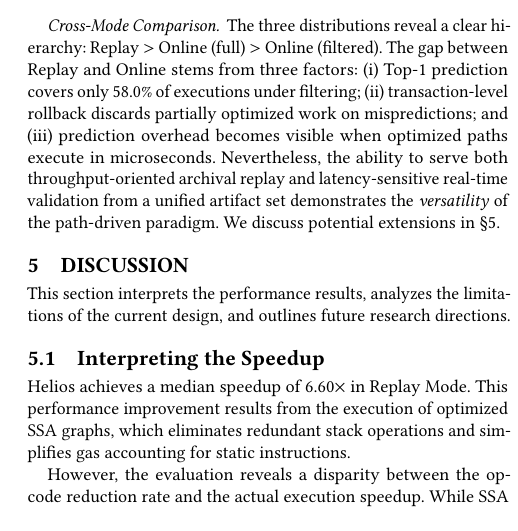
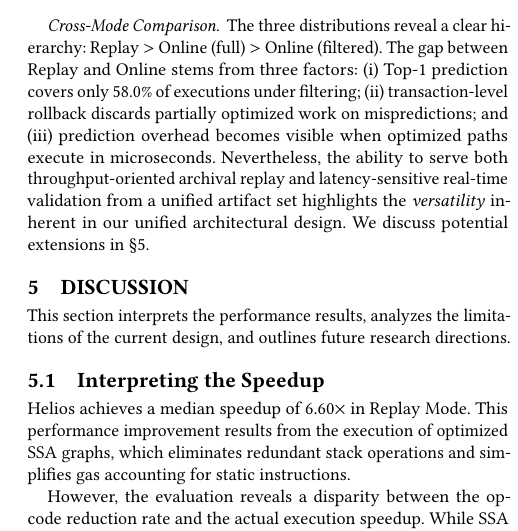
Before and after one commit to SipengXie2024/Helios-Writing, a LaTeX paper (main.tex, which reads chapters/evaluation.tex): part of one column of page 11 of 13, cut so that both start at the same text. Compiled offline with pdfLaTeX.

Commit message:
[fix] redudant words

```diff
--- a/chapters/evaluation.tex
+++ b/chapters/evaluation.tex
@@ -70,5 +70,5 @@ Without frequency filtering, Online mode must predict execution paths using only
 Frequency-based filtering reduces storage to 50~MB but shifts the distribution leftward. The median speedup drops to 2.05$\times$, and the 1--2$\times$ bin now dominates (36.2\% of blocks). However, the 90th percentile remains high at 9.01$\times$, indicating that hot paths still benefit substantially. This trade-off suits latency-sensitive validators who prioritize storage efficiency over median-case acceleration.
 
 \paragraph{Cross-Mode Comparison.}
-The three distributions reveal a clear hierarchy: Replay $>$ Online (full) $>$ Online (filtered). The gap between Replay and Online stems from three factors: (i) Top-1 prediction covers only 58.0\% of executions under filtering; (ii) transaction-level rollback discards partially optimized work on mispredictions; and (iii) prediction overhead becomes visible when optimized paths execute in microseconds. Nevertheless, the ability to serve both throughput-oriented archival replay and latency-sensitive real-time validation from a unified artifact set demonstrates the \textit{versatility} of the path-driven paradigm. We discuss potential extensions in \S\ref{sec:discussion}.
+The three distributions reveal a clear hierarchy: Replay $>$ Online (full) $>$ Online (filtered). The gap between Replay and Online stems from three factors: (i) Top-1 prediction covers only 58.0\% of executions under filtering; (ii) transaction-level rollback discards partially optimized work on mispredictions; and (iii) prediction overhead becomes visible when optimized paths execute in microseconds. Nevertheless, the ability to serve both throughput-oriented archival replay and latency-sensitive real-time validation from a unified artifact set highlights the \textit{versatility} inherent in our unified architectural design. We discuss potential extensions in \S\ref{sec:discussion}.
 \input{figures/combined-mainnet}  % 新的合并图表
```
Also changed, not shown: main.pdf, 1 other file.
